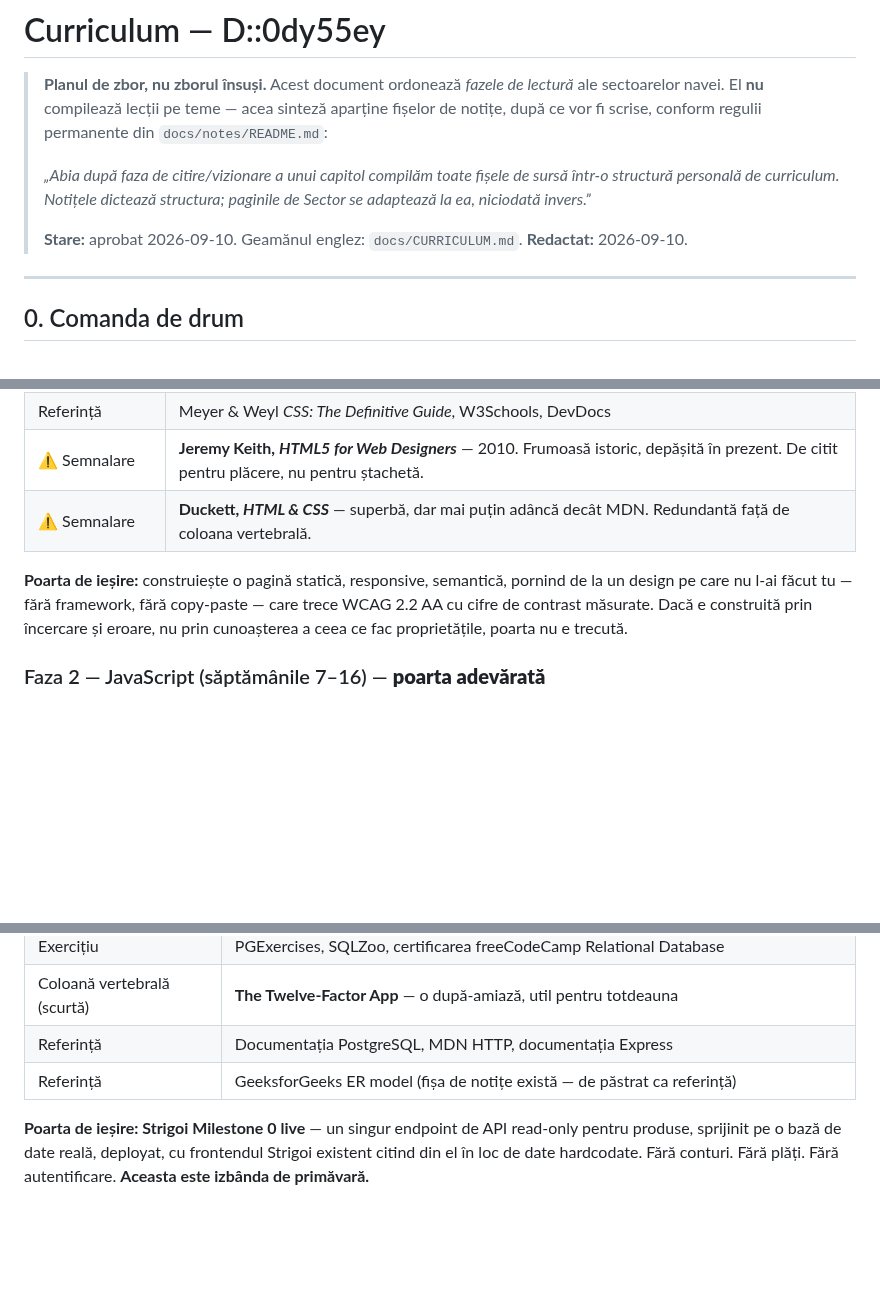
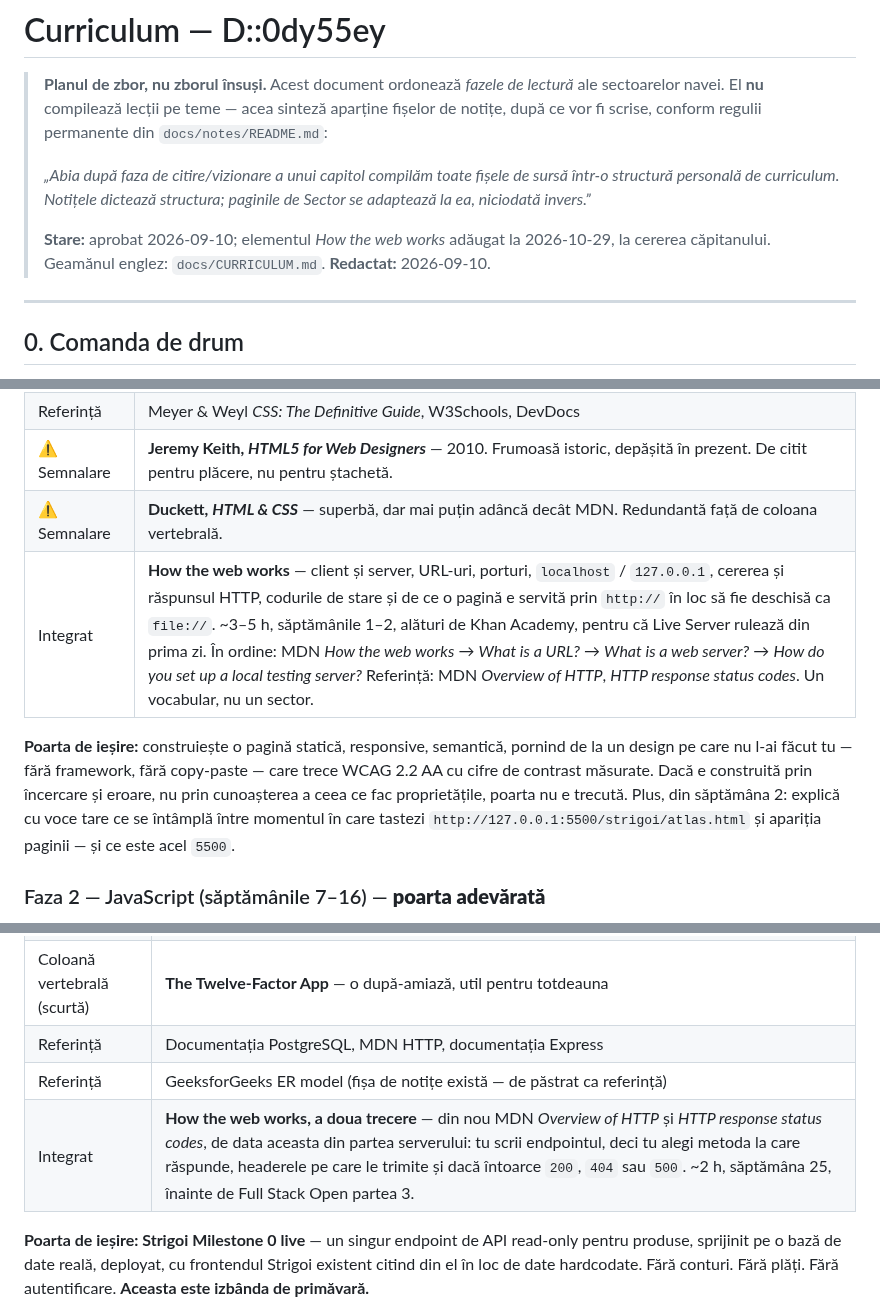
Before and after one commit to iuliacadar/digital-odyssey, a Markdown page: docs/CURRICULUM-ro.md, 3 parts joined by grey strips. Rendered like a GitHub page; blank space fills up the shorter version.

```diff
--- a/docs/CURRICULUM-ro.md
+++ b/docs/CURRICULUM-ro.md
@@ -9,7 +9,8 @@
 > sursă într-o structură personală de curriculum. Notițele dictează structura;
 > paginile de Sector se adaptează la ea, niciodată invers.”*
 >
-> **Stare:** aprobat 2026-09-10. Geamănul englez: `docs/CURRICULUM.md`.
+> **Stare:** aprobat 2026-09-10; elementul *How the web works* adăugat la
+> 2026-10-29, la cererea căpitanului. Geamănul englez: `docs/CURRICULUM.md`.
 > **Redactat:** 2026-09-10.
 
 ---
@@ -147,12 +148,16 @@ vertebrală este principala cale prin care planul acesta eșuează.
 | Referință | Meyer & Weyl *CSS: The Definitive Guide*, W3Schools, DevDocs |
 | ⚠️ Semnalare | **Jeremy Keith, *HTML5 for Web Designers*** — 2010. Frumoasă istoric, depășită în prezent. De citit pentru plăcere, nu pentru ștachetă. |
 | ⚠️ Semnalare | **Duckett, *HTML & CSS*** — superbă, dar mai puțin adâncă decât MDN. Redundantă față de coloana vertebrală. |
+| Integrat | **How the web works** — client și server, URL-uri, porturi, `localhost` / `127.0.0.1`, cererea și răspunsul HTTP, codurile de stare și de ce o pagină e servită prin `http://` în loc să fie deschisă ca `file://`. ~3–5 h, săptămânile 1–2, alături de Khan Academy, pentru că Live Server rulează din prima zi. În ordine: MDN *How the web works* → *What is a URL?* → *What is a web server?* → *How do you set up a local testing server?* Referință: MDN *Overview of HTTP*, *HTTP response status codes*. Un vocabular, nu un sector. |
 
 **Poarta de ieșire:** construiește o pagină statică, responsive, semantică,
 pornind de la un design pe care nu l-ai făcut tu — fără framework, fără
 copy-paste — care trece WCAG 2.2 AA cu cifre de contrast măsurate. Dacă e
 construită prin încercare și eroare, nu prin cunoașterea a ceea ce fac
-proprietățile, poarta nu e trecută.
+proprietățile, poarta nu e trecută. Plus, din săptămâna 2: explică cu voce tare
+ce se întâmplă între momentul în care tastezi
+`http://127.0.0.1:5500/strigoi/atlas.html` și apariția paginii — și ce este
+acel `5500`.
 
 ### Faza 2 — JavaScript (săptămânile 7–16) — **poarta adevărată**
 
@@ -199,6 +204,7 @@ deployată, cu descompunere reală în componente, deployată prin CI, cu README
 | Coloană vertebrală (scurtă) | **The Twelve-Factor App** — o după-amiază, util pentru totdeauna |
 | Referință | Documentația PostgreSQL, MDN HTTP, documentația Express |
 | Referință | GeeksforGeeks ER model (fișa de notițe există — de păstrat ca referință) |
+| Integrat | **How the web works, a doua trecere** — din nou MDN *Overview of HTTP* și *HTTP response status codes*, de data aceasta din partea serverului: tu scrii endpointul, deci tu alegi metoda la care răspunde, headerele pe care le trimite și dacă întoarce `200`, `404` sau `500`. ~2 h, săptămâna 25, înainte de Full Stack Open partea 3. |
 
 **Poarta de ieșire: Strigoi Milestone 0 live** — un singur endpoint de API
 read-only pentru produse, sprijinit pe o bază de date reală, deployat, cu
```
Also changed, not shown: docs/CURRICULUM.md (+7 -2 lines).
